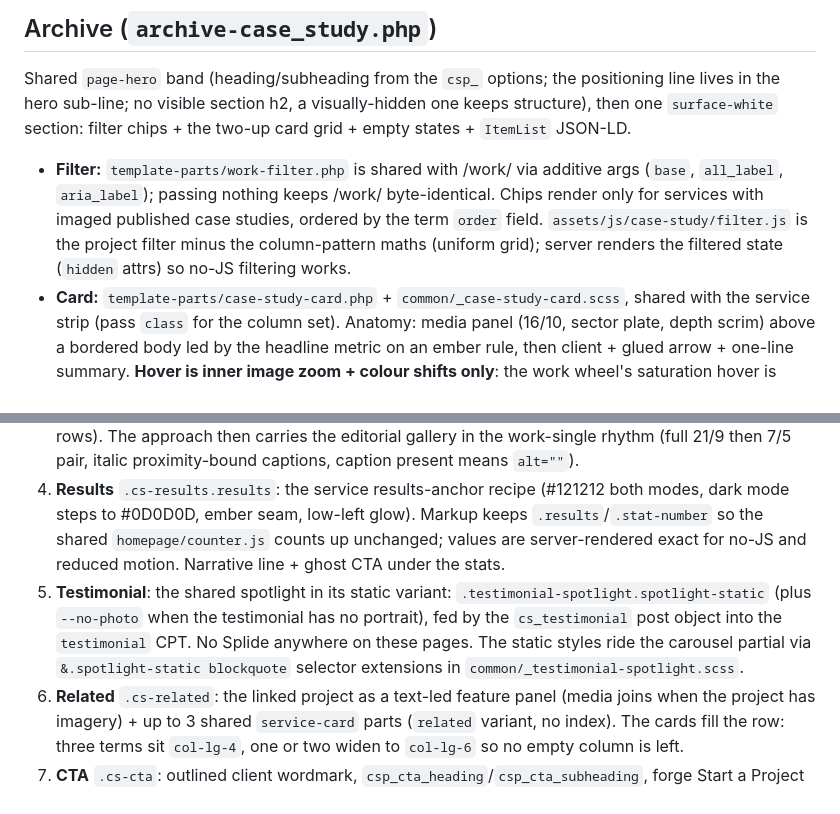
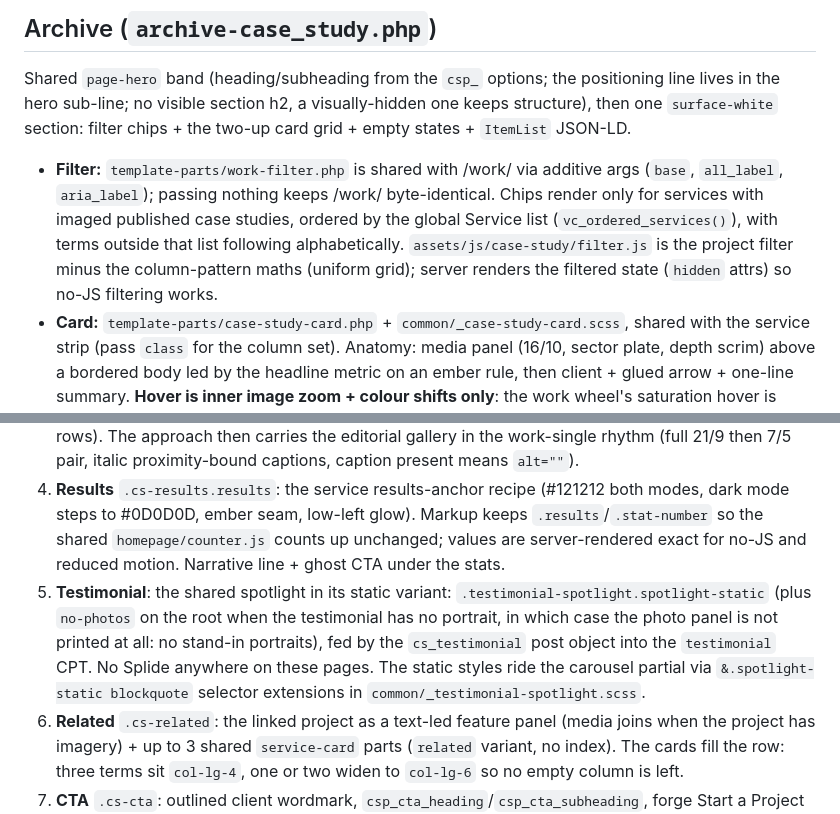
Before and after one commit to Ibrarr/vulkancreative-theme, a Markdown page: docs/case-studies-system.md, 2 parts joined by grey strips. Rendered like a GitHub page.

```diff
--- a/docs/case-studies-system.md
+++ b/docs/case-studies-system.md
@@ -28,7 +28,7 @@ This is the point of the build; do not replace it with a parallel structure.
 
 Shared `page-hero` band (heading/subheading from the `csp_` options; the positioning line lives in the hero sub-line; no visible section h2, a visually-hidden one keeps structure), then one `surface-white` section: filter chips + the two-up card grid + empty states + `ItemList` JSON-LD.
 
-- **Filter:** `template-parts/work-filter.php` is shared with /work/ via additive args (`base`, `all_label`, `aria_label`); passing nothing keeps /work/ byte-identical. Chips render only for services with imaged published case studies, ordered by the term `order` field. `assets/js/case-study/filter.js` is the project filter minus the column-pattern maths (uniform grid); server renders the filtered state (`hidden` attrs) so no-JS filtering works.
+- **Filter:** `template-parts/work-filter.php` is shared with /work/ via additive args (`base`, `all_label`, `aria_label`); passing nothing keeps /work/ byte-identical. Chips render only for services with imaged published case studies, ordered by the global Service list (`vc_ordered_services()`), with terms outside that list following alphabetically. `assets/js/case-study/filter.js` is the project filter minus the column-pattern maths (uniform grid); server renders the filtered state (`hidden` attrs) so no-JS filtering works.
 - **Card:** `template-parts/case-study-card.php` + `common/_case-study-card.scss`, shared with the service strip (pass `class` for the column set). Anatomy: media panel (16/10, sector plate, depth scrim) above a bordered body led by the headline metric on an ember rule, then client + glued arrow + one-line summary. **Hover is inner image zoom + colour shifts only**: the work wheel's saturation hover is grandfathered and must not spread here, and tint never changes.
 
 ## Single (`single-case_study.php`)
@@ -39,7 +39,7 @@ Section order and surfaces (first after the hero is the lighter pair; conditiona
 2. **Overview**: `csp_overview_heading` h2, overview-lead, fact ledger (Client / Sector / Year / Services linked / Project linked).
 3. **Challenge / Approach**: the h2 heads its own row; the `.narrative-row` beneath carries the `wpautop` body at a comfortable measure (col-lg-7) with a filled right rail (col-lg-4 offset-1): the challenge pulls its bold statement right (above the body on mobile via column order), the approach carries the paired project's `pj_deliverables` as the ruled "What we delivered" list (hides without a project or rows). The approach then carries the editorial gallery in the work-single rhythm (full 21/9 then 7/5 pair, italic proximity-bound captions, caption present means `alt=""`).
 4. **Results** `.cs-results.results`: the service results-anchor recipe (#121212 both modes, dark mode steps to #0D0D0D, ember seam, low-left glow). Markup keeps `.results`/`.stat-number` so the shared `homepage/counter.js` counts up unchanged; values are server-rendered exact for no-JS and reduced motion. Narrative line + ghost CTA under the stats.
-5. **Testimonial**: the shared spotlight in its static variant: `.testimonial-spotlight.spotlight-static` (plus `--no-photo` when the testimonial has no portrait), fed by the `cs_testimonial` post object into the `testimonial` CPT. No Splide anywhere on these pages. The static styles ride the carousel partial via `&.spotlight-static blockquote` selector extensions in `common/_testimonial-spotlight.scss`.
+5. **Testimonial**: the shared spotlight in its static variant: `.testimonial-spotlight.spotlight-static` (plus `no-photos` on the root when the testimonial has no portrait, in which case the photo panel is not printed at all: no stand-in portraits), fed by the `cs_testimonial` post object into the `testimonial` CPT. No Splide anywhere on these pages. The static styles ride the carousel partial via `&.spotlight-static blockquote` selector extensions in `common/_testimonial-spotlight.scss`.
 6. **Related** `.cs-related`: the linked project as a text-led feature panel (media joins when the project has imagery) + up to 3 shared `service-card` parts (`related` variant, no index). The cards fill the row: three terms sit `col-lg-4`, one or two widen to `col-lg-6` so no empty column is left.
 7. **CTA** `.cs-cta`: outlined client wordmark, `csp_cta_heading`/`csp_cta_subheading`, forge Start a Project to `/contact/`, ghost All Case Studies.
 8. **JSON-LD**: `CreativeWork` (`@id {permalink}#casestudy`) attached to `/#organization`, with `about` welding it to the project's `#creativework` node when paired.
```
Also changed, not shown: other parts of docs/case-studies-system.md (+4 -4 lines), CLAUDE.md (+1 -0 lines).
